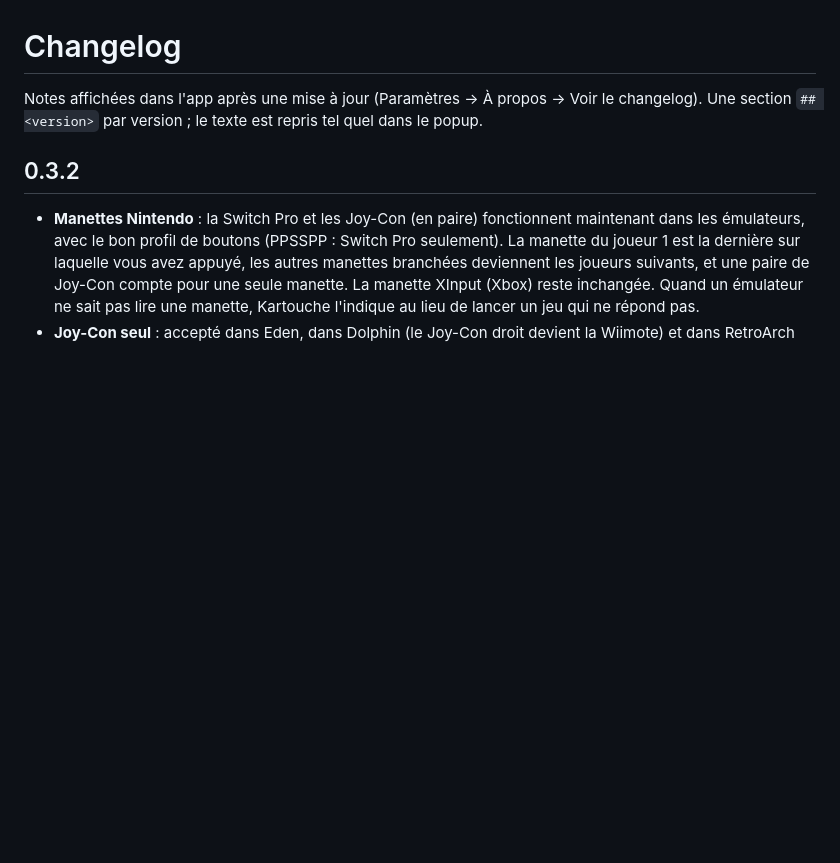
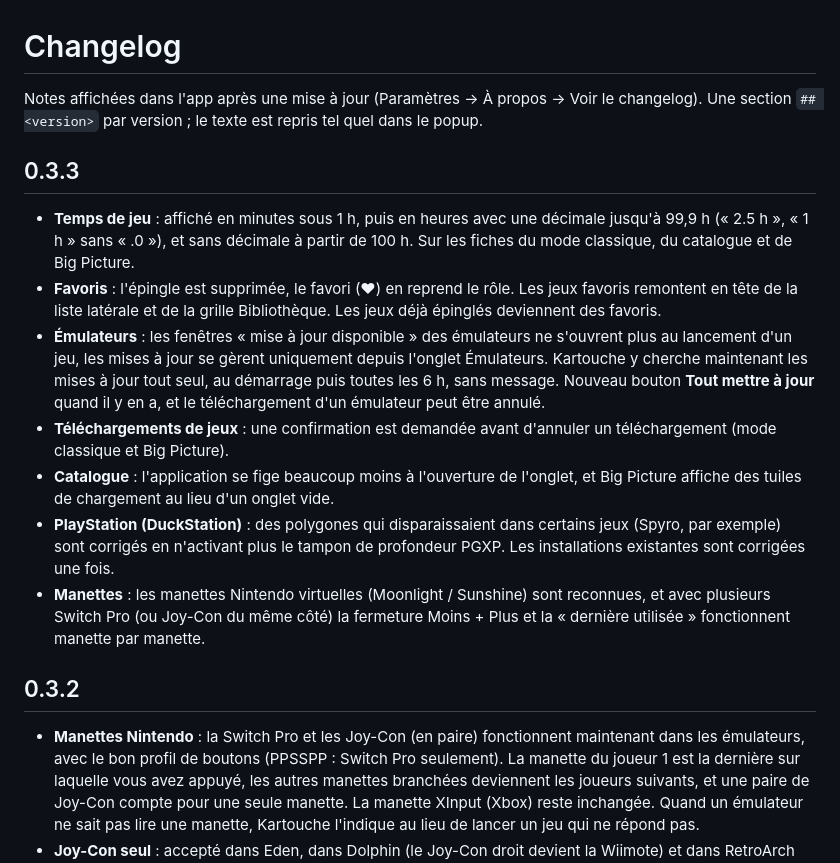
Before and after one commit to Cantogrel/kartouche, a Markdown page: CHANGELOG.md, the part around the change. Drawn GitHub-style; blank space fills up the shorter version.

Commit message:
docs(changelog): notes 0.3.3
Co-Authored-By: Claude Sonnet 5.5 <noreply@anthropic.com>

```diff
--- a/CHANGELOG.md
+++ b/CHANGELOG.md
@@ -2,6 +2,16 @@
 
 Notes affichées dans l'app après une mise à jour (Paramètres → À propos → Voir le changelog).
 Une section `## <version>` par version ; le texte est repris tel quel dans le popup.
+
+## 0.3.3
+
+- **Temps de jeu** : affiché en minutes sous 1 h, puis en heures avec une décimale jusqu'à 99,9 h (« 2.5 h », « 1 h » sans « .0 »), et sans décimale à partir de 100 h. Sur les fiches du mode classique, du catalogue et de Big Picture.
+- **Favoris** : l'épingle est supprimée, le favori (♥) en reprend le rôle. Les jeux favoris remontent en tête de la liste latérale et de la grille Bibliothèque. Les jeux déjà épinglés deviennent des favoris.
+- **Émulateurs** : les fenêtres « mise à jour disponible » des émulateurs ne s'ouvrent plus au lancement d'un jeu, les mises à jour se gèrent uniquement depuis l'onglet Émulateurs. Kartouche y cherche maintenant les mises à jour tout seul, au démarrage puis toutes les 6 h, sans message. Nouveau bouton **Tout mettre à jour** quand il y en a, et le téléchargement d'un émulateur peut être annulé.
+- **Téléchargements de jeux** : une confirmation est demandée avant d'annuler un téléchargement (mode classique et Big Picture).
+- **Catalogue** : l'application se fige beaucoup moins à l'ouverture de l'onglet, et Big Picture affiche des tuiles de chargement au lieu d'un onglet vide.
+- **PlayStation (DuckStation)** : des polygones qui disparaissaient dans certains jeux (Spyro, par exemple) sont corrigés en n'activant plus le tampon de profondeur PGXP. Les installations existantes sont corrigées une fois.
+- **Manettes** : les manettes Nintendo virtuelles (Moonlight / Sunshine) sont reconnues, et avec plusieurs Switch Pro (ou Joy-Con du même côté) la fermeture Moins + Plus et la « dernière utilisée » fonctionnent manette par manette.
 
 ## 0.3.2
 
```
